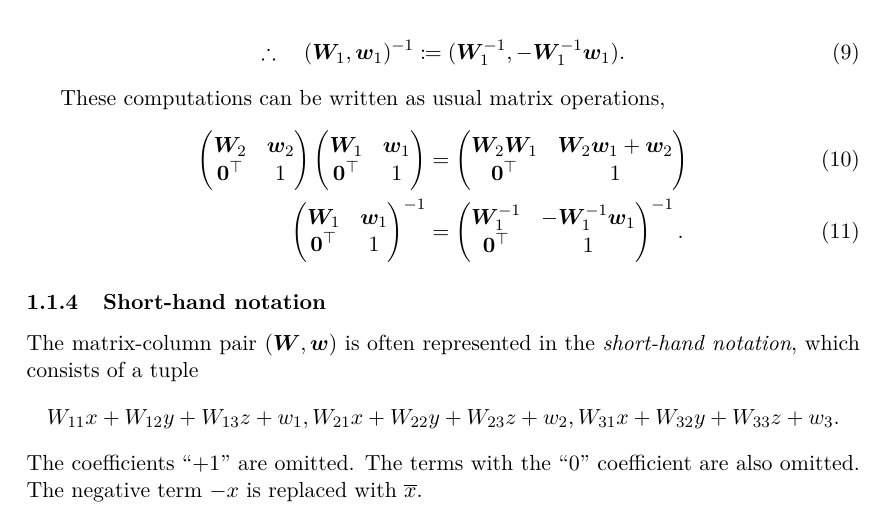
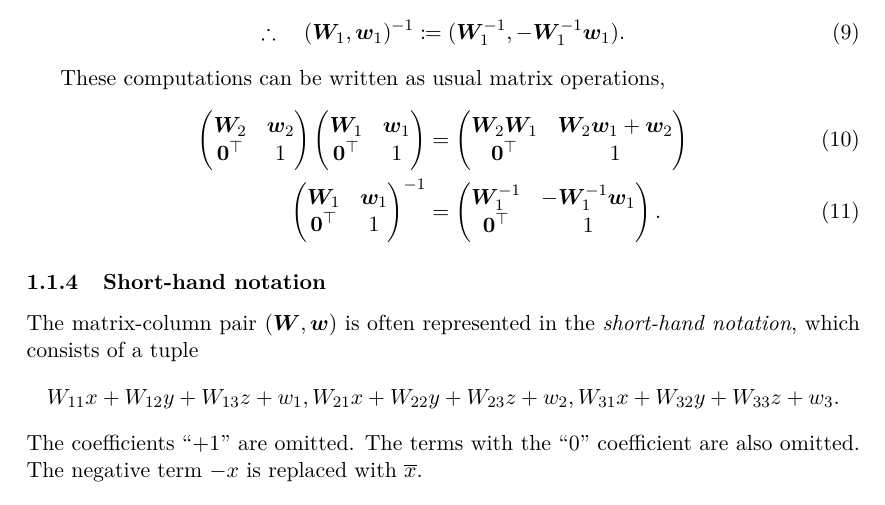
Before and after one commit to lan496/crystal-symmetry-primer, a LaTeX document (main.tex, which reads source/symmetry_operation.tex): part of page 7 of 52, cut so that both start at the same text. Compiled offline with pdfLaTeX.

Commit message:
fix typo

```diff
--- a/source/symmetry_operation.tex
+++ b/source/symmetry_operation.tex
@@ -123,7 +123,7 @@ These computations can be written as usual matrix operations,
     \begin{pmatrix} \bm{W}_{2} \bm{W}_{1} & \bm{W}_{2}\bm{w}_{1} + \bm{w}_{2} \\ \bm{0}^{\top} & 1 \end{pmatrix} \\
     \begin{pmatrix} \bm{W}_{1} & \bm{w}_{1} \\ \bm{0}^{\top} & 1 \end{pmatrix}^{-1}
     &=
-    \begin{pmatrix} \bm{W}_{1}^{-1} & -\bm{W}_{1}^{-1}\bm{w}_{1} \\ \bm{0}^{\top} & 1 \end{pmatrix}^{-1}.
+    \begin{pmatrix} \bm{W}_{1}^{-1} & -\bm{W}_{1}^{-1}\bm{w}_{1} \\ \bm{0}^{\top} & 1 \end{pmatrix}.
 \end{align}
 
 \subsubsection{Short-hand notation}
```
